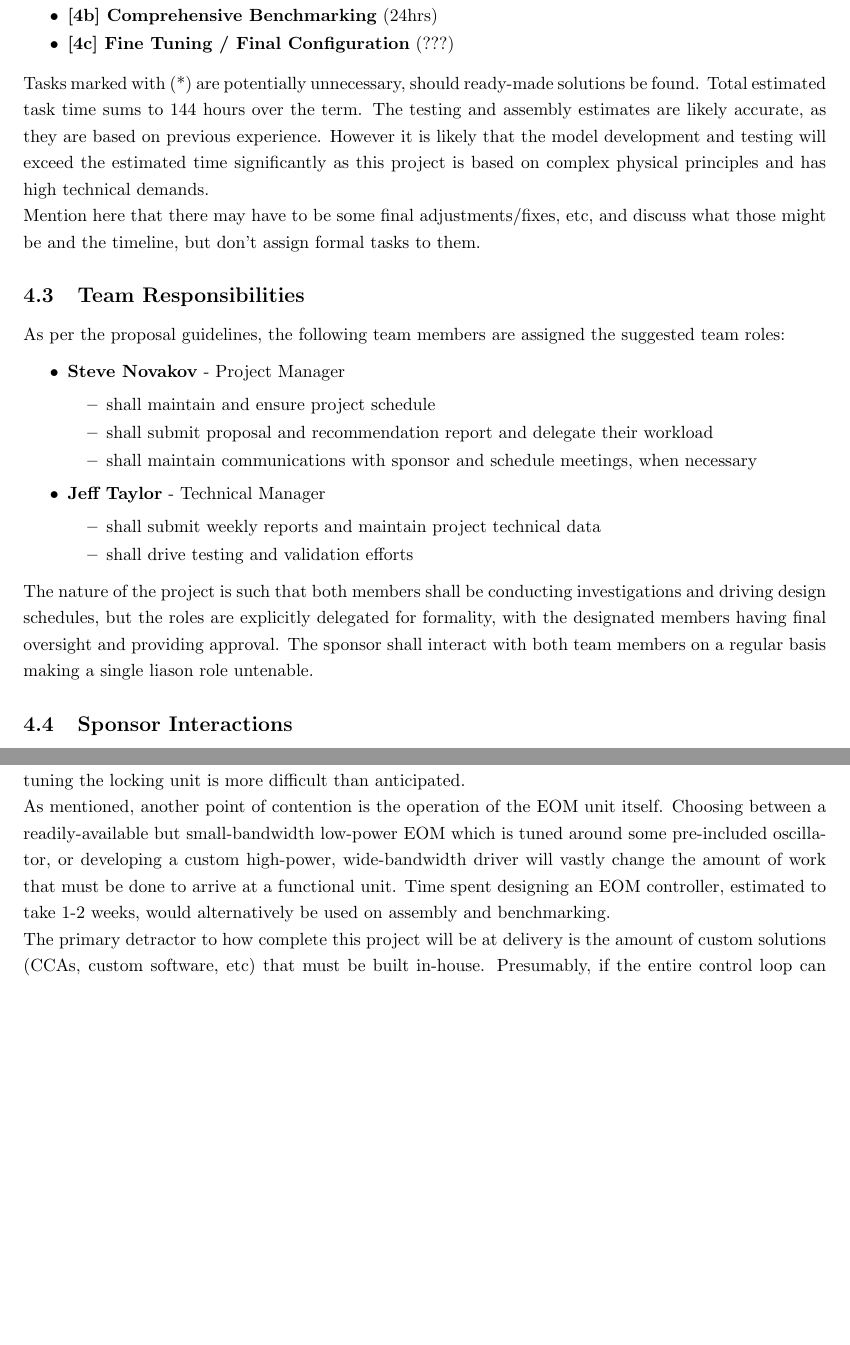
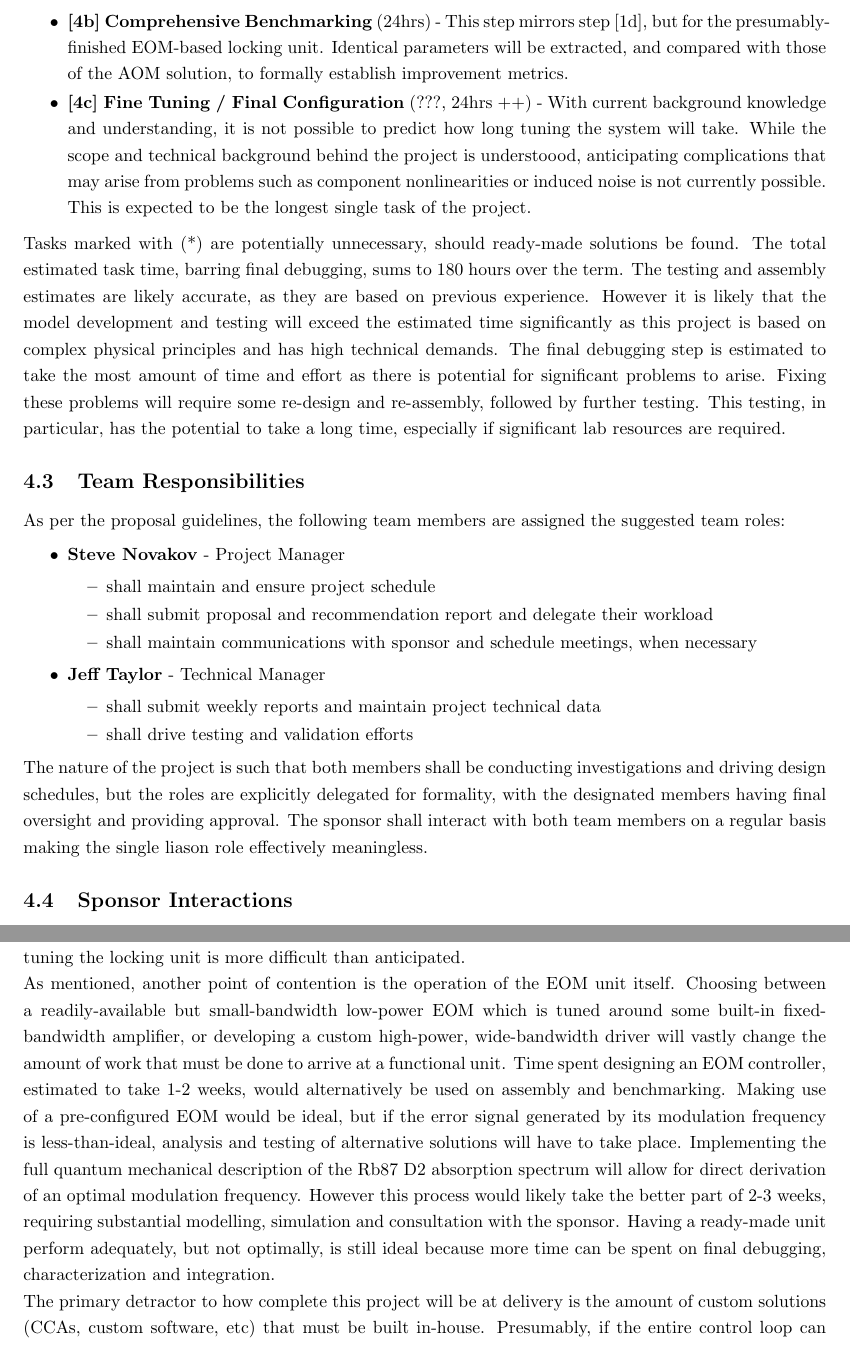
Before and after one commit to stevenovakov/479, a LaTeX document (proposal/proposal479.tex, which reads proposal/contingency.tex, proposal/workplan.tex): two parts of pages 12 and 14 of 16 before the commit and two parts of pages 13 and 15 of 17 after it, joined at a grey line, cut at the place of the change, the shorter picture padded with empty space. Compiled offline with pdfLaTeX.

Commit message:
finished first complete pass at workplan section, slight additions to other sections.

```diff
--- a/proposal/contingency.tex
+++ b/proposal/contingency.tex
@@ -12,26 +12,36 @@ mixing or amplification is linear, and that signal attenuation, if present,
 is minimal. In reality, the propagation of the beat-note signals through the
 processing electronics may be more complex, with saturation effects and other
 nonlinearities coming into effect. The incident side-band beat-note signals,
-for example, may be subject to saturation effects in the phototransistor depending
-on the incident laser power. This, and other effects, will have to be carefully
-accounted for during electrical design. If something is overlooked, it may be that
-tuning the locking unit is more difficult than anticipated.
+for example, may be subject to saturation effects in the phototransistor
+depending on the incident laser power. This, and other effects, will have to be
+carefully accounted for during electrical design. If something is overlooked,
+it may be that tuning the locking unit is more difficult than anticipated.
 
-As mentioned, another point of contention is the operation of the EOM unit itself.
-Choosing between a readily-available but small-bandwidth low-power EOM which
-is tuned around some pre-included oscillator, or developing a custom high-power,
-wide-bandwidth driver will vastly change the amount of work that must be done to
-arrive at a functional unit. Time spent designing an EOM controller, estimated
-to take 1-2 weeks, would alternatively be used on assembly and benchmarking.
+As mentioned, another point of contention is the operation of the EOM unit
+itself. Choosing between a readily-available but small-bandwidth low-power EOM
+which is tuned around some built-in fixed-bandwidth amplifier, or developing
+a custom high-power, wide-bandwidth driver will vastly change the amount of
+work that must be done to arrive at a functional unit. Time spent designing an
+EOM controller, estimated to take 1-2 weeks, would alternatively be used on
+assembly and benchmarking. Making use of a pre-configured EOM would be ideal, but
+if the error signal generated by its modulation frequency is less-than-ideal,
+analysis and testing of alternative solutions will have to take place.
+Implementing the full quantum mechanical description of the Rb87 D2 absorption
+spectrum will allow for direct derivation of an optimal modulation frequency.
+However this process would likely take the better part of 2-3 weeks, requiring
+substantial modelling, simulation and consultation with the sponsor. Having a
+ready-made unit perform adequately, but not optimally, is still ideal because
+more time can be spent on final debugging, characterization and integration.
 
 The primary detractor to how complete this project will be at delivery
 is the amount of custom solutions (CCAs, custom software, etc) that must be
 built in-house. Presumably, if the entire control loop can be built from
 off-the-shelf components from, for example, Thorlabs and Mini-Circuits,
 then a significant amount of time will be devoted to fine-tuning and
-benchmarking a ready-to-use assembly. The sponsor has requested two functional, benchmarked PDH reference units at project completion. It is inconcievable that
-these units will not be, at the very least, fully built during this term. Lack of
-built PDH reference units, consisting of the opto-electronic assembly and electronic
-mixing components, by 2014-12-20 is considered a project failure. The sponsor
-has allowed for testing and benchmarking to be completed after delivery, if
-absolutely necessary.
+benchmarking a ready-to-use assembly. The sponsor has requested two functional,
+benchmarked PDH reference units at project completion. It is inconcievable that
+these units will not be, at the very least, fully built during this term. Lack
+of built PDH reference units, consisting of the opto-electronic assembly and
+electronic mixing components, by 2014-12-20 is considered a project failure.
+The sponsor has allowed for testing and benchmarking to be completed after
+delivery, if absolutely necessary.
--- a/proposal/workplan.tex
+++ b/proposal/workplan.tex
@@ -69,17 +122,27 @@ completion time estimates in brackets):
   \item{\textbf{[4b] Comprehensive Benchmarking} (24hrs)}
-  \item{\textbf{[4c] Fine Tuning / Final Configuration} (???)}
+  - This step mirrors step [1d], but for the presumably-finished EOM-based
+  locking unit. Identical parameters will be extracted, and compared with
+  those of the AOM solution, to formally establish improvement metrics.
+  \item{\textbf{[4c] Fine Tuning / Final Configuration} (???, 24hrs ++)}
+  - With current background knowledge and understanding, it is not possible
+  to predict how long tuning the system will take. While the scope and
+  technical background behind the project is understoood, anticipating
+  complications that may arise from problems such as component nonlinearities or
+  induced noise is not currently possible. This is expected to be the
+  longest single task of the project.
 \end{packed_itemize}
 
 Tasks marked with (*) are potentially unnecessary, should ready-made solutions
-be found. Total estimated task time sums to 144 hours over the term. The testing
-and assembly estimates are likely accurate, as they are based on previous
-experience. However it is likely that the model development and testing will
-exceed the estimated time significantly as this project is based on complex
-physical principles and has high technical demands.
-
-Mention here that there may have to be some final adjustments/fixes, etc, and
-discuss what those might be and the timeline, but don't assign formal tasks to
-them.
+be found. The total estimated task time, barring final debugging, sums to 180
+hours over the term. The testing and assembly estimates are likely accurate, as
+they are based on previous experience. However it is likely that the model
+development and testing will exceed the estimated time significantly as this
+project is based on complex physical principles and has high technical demands.
+The final debugging step is estimated to take the most amount of time and effort
+as there is potential for significant problems to arise. Fixing these problems
+will require some re-design and re-assembly, followed by further testing. This
+testing, in particular, has the potential to take a long time, especially if
+significant lab resources are required.
 
 \subsection{Team Responsibilities} %%%%%%% RESPONSIBILITY
 
@@ -105,7 +168,7 @@ The nature of the project is such that both members shall be conducting
 investigations and driving design schedules, but the roles are explicitly
 delegated for formality, with the designated members having final oversight
 and providing approval. The sponsor shall interact with both team members on a
-regular basis making a single liason role untenable.
+regular basis making the single liason role effectively meaningless.
 
 \subsection{Sponsor Interactions}  %%%%%%% SPONSOR INTERACTIONS
 
```
Also changed, not shown: proposal/conclusion.tex (+2 -0 lines), proposal/glossary.tex (+4 -0 lines), proposal/theory.tex (+0 -2 lines), proposal/workplan.tex (75 more changed lines).
